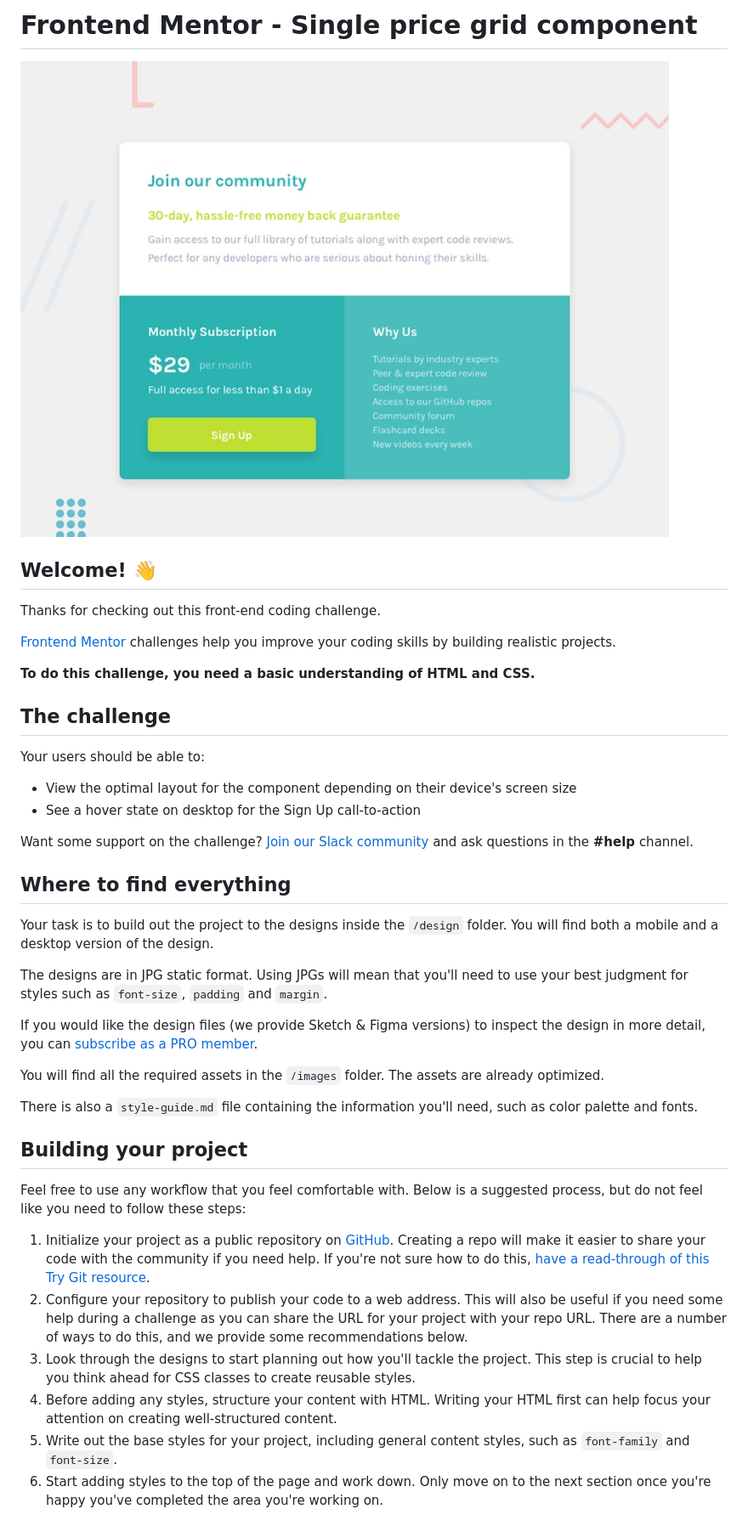
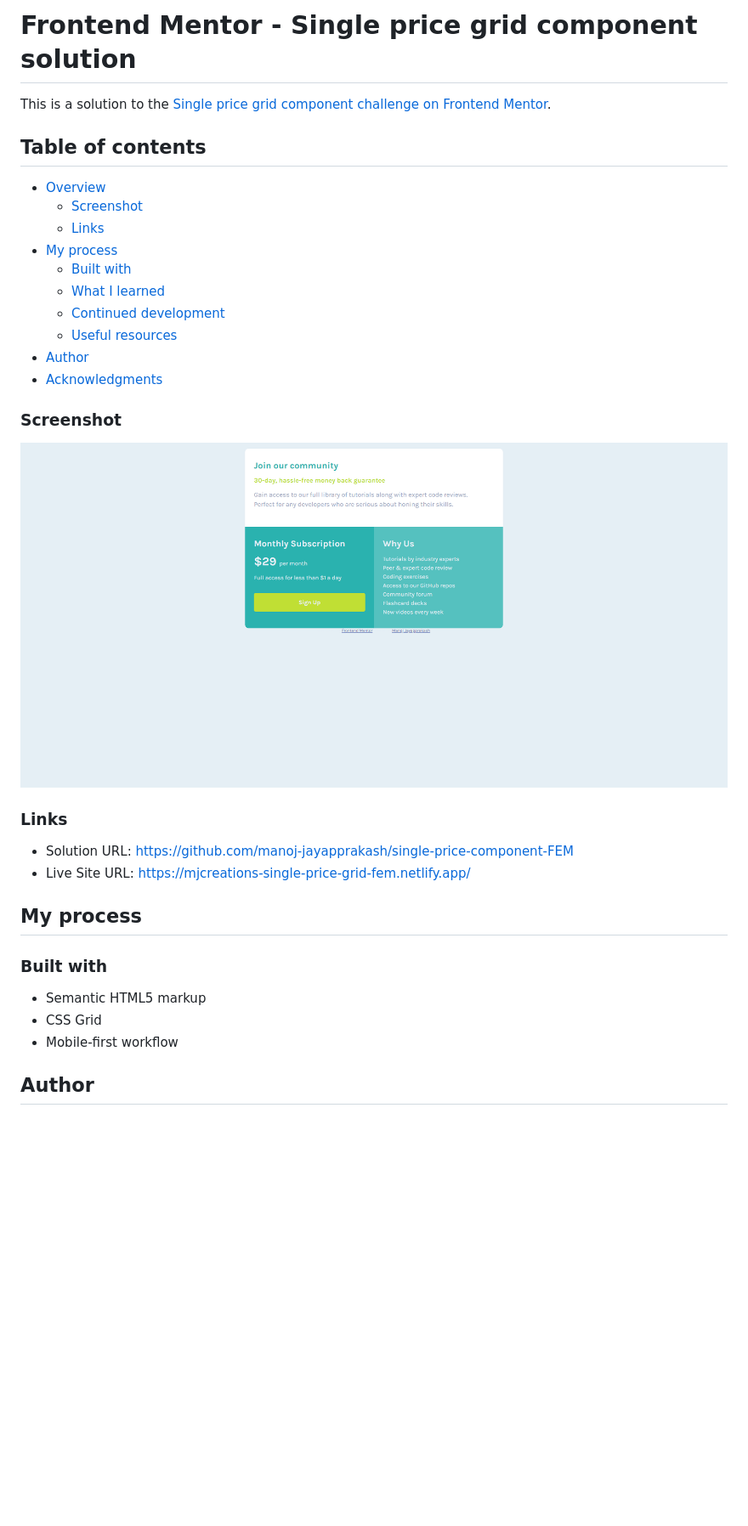
Before and after one commit to manoj-jayapprakash/single-price-component-FEM, a Markdown page: README.md, the part around the change printed below. Shown: that part at 85% size. Drawn GitHub-style; pictures changed too: screenshot.png (added); blank space fills up the shorter version.

```diff
--- a/README.md
+++ b/README.md
@@ -1,44 +1,36 @@
-# Frontend Mentor - Single price grid component
+# Frontend Mentor - Single price grid component solution
 
-![Design preview for the Single price grid component coding challenge](./design/desktop-preview.jpg)
+This is a solution to the [Single price grid component challenge on Frontend Mentor](https://www.frontendmentor.io/challenges/single-price-grid-component-5ce41129d0ff452fec5abbbc).
 
-## Welcome! 👋
+## Table of contents
 
-Thanks for checking out this front-end coding challenge.
+- [Overview](#overview)
+  - [Screenshot](#screenshot)
+  - [Links](#links)
+- [My process](#my-process)
+  - [Built with](#built-with)
+  - [What I learned](#what-i-learned)
+  - [Continued development](#continued-development)
+  - [Useful resources](#useful-resources)
+- [Author](#author)
+- [Acknowledgments](#acknowledgments)
 
-[Frontend Mentor](https://www.frontendmentor.io) challenges help you improve your coding skills by building realistic projects.
+### Screenshot
 
-**To do this challenge, you need a basic understanding of HTML and CSS.**
+![Desktop view](./screenshot.png)
 
-## The challenge
+### Links
 
-Your users should be able to:
+- Solution URL: https://github.com/manoj-jayapprakash/single-price-component-FEM
+- Live Site URL: https://mjcreations-single-price-grid-fem.netlify.app/
 
-- View the optimal layout for the component depending on their device's screen size
-- See a hover state on desktop for the Sign Up call-to-action
+## My process
 
-Want some support on the challenge? [Join our Slack community](https://www.frontendmentor.io/slack) and ask questions in the **#help** channel.
+### Built with
 
-## Where to find everything
+- Semantic HTML5 markup
+- CSS Grid
+- Mobile-first workflow
 
-Your task is to build out the project to the designs inside the `/design` folder. You will find both a mobile and a desktop version of the design.
+## Author
 
-The designs are in JPG static format. Using JPGs will mean that you'll need to use your best judgment for styles such as `font-size`, `padding` and `margin`.
-
-If you would like the design files (we provide Sketch & Figma versions) to inspect the design in more detail, you can [subscribe as a PRO member](https://www.frontendmentor.io/pro).
-
-You will find all the required assets in the `/images` folder. The assets are already optimized.
-
-There is also a `style-guide.md` file containing the information you'll need, such as color palette and fonts.
-
-## Building your project
-
-Feel free to use any workflow that you feel comfortable with. Below is a suggested process, but do not feel like you need to follow these steps:
-
-1. Initialize your project as a public repository on [GitHub](https://github.com/). Creating a repo will make it easier to share your code with the community if you need help. If you're not sure how to do this, [have a read-through of this Try Git resource](https://try.github.io/).
-2. Configure your repository to publish your code to a web address. This will also be useful if you need some help during a challenge as you can share the URL for your project with your repo URL. There are a number of ways to do this, and we provide some recommendations below.
-3. Look through the designs to start planning out how you'll tackle the project. This step is crucial to help you think ahead for CSS classes to create reusable styles.
-4. Before adding any styles, structure your content with HTML. Writing your HTML first can help focus your attention on creating well-structured content.
-5. Write out the base styles for your project, including general content styles, such as `font-family` and `font-size`.
-6. Start adding styles to the top of the page and work down. Only move on to the next section once you're happy you've completed the area you're working on.
-
```
Also changed, not shown: other parts of README.md (+1 -44 lines), README-template.md (deleted, +0 -111 lines).
